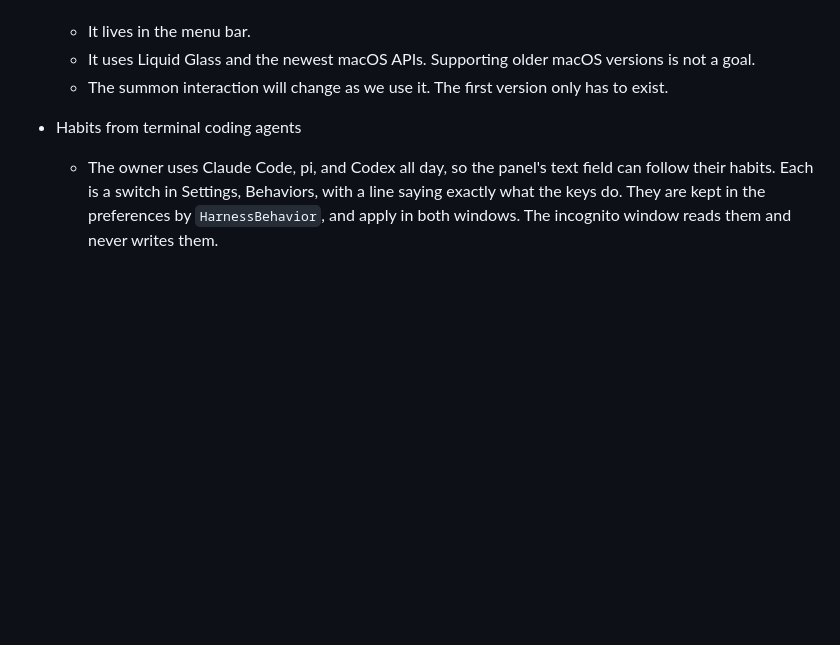
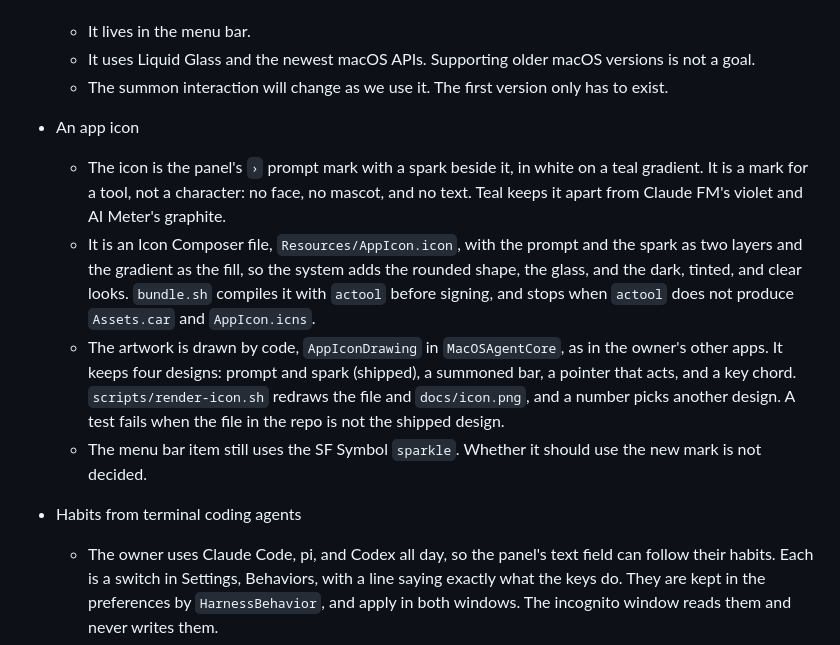
Before and after one commit to lubelski/mac-os-agent, a Markdown page: planning/decided.md, the part around the change. Drawn GitHub-style; blank space fills up the shorter version.

```diff
--- a/planning/decided.md
+++ b/planning/decided.md
@@ -274,6 +274,11 @@ What has been decided for mac-os-agent and built. [planned.md](planned.md) has w
   - It lives in the menu bar.
   - It uses Liquid Glass and the newest macOS APIs. Supporting older macOS versions is not a goal.
   - The summon interaction will change as we use it. The first version only has to exist.
+- An app icon
+  - The icon is the panel's `›` prompt mark with a spark beside it, in white on a teal gradient. It is a mark for a tool, not a character: no face, no mascot, and no text. Teal keeps it apart from Claude FM's violet and AI Meter's graphite.
+  - It is an Icon Composer file, `Resources/AppIcon.icon`, with the prompt and the spark as two layers and the gradient as the fill, so the system adds the rounded shape, the glass, and the dark, tinted, and clear looks. `bundle.sh` compiles it with `actool` before signing, and stops when `actool` does not produce `Assets.car` and `AppIcon.icns`.
+  - The artwork is drawn by code, `AppIconDrawing` in `MacOSAgentCore`, as in the owner's other apps. It keeps four designs: prompt and spark (shipped), a summoned bar, a pointer that acts, and a key chord. `scripts/render-icon.sh` redraws the file and `docs/icon.png`, and a number picks another design. A test fails when the file in the repo is not the shipped design.
+  - The menu bar item still uses the SF Symbol `sparkle`. Whether it should use the new mark is not decided.
 
 - Habits from terminal coding agents
   - The owner uses Claude Code, pi, and Codex all day, so the panel's text field can follow their habits. Each is a switch in Settings, Behaviors, with a line saying exactly what the keys do. They are kept in the preferences by `HarnessBehavior`, and apply in both windows. The incognito window reads them and never writes them.
```
Also changed, not shown: AGENTS.md (+1 -0 lines), README.md (+8 -0 lines), Resources/AppIcon.icon/Assets/prompt.png (added), Resources/AppIcon.icon/Assets/spark.png (added), docs/icon.png (added), 6 other files.
